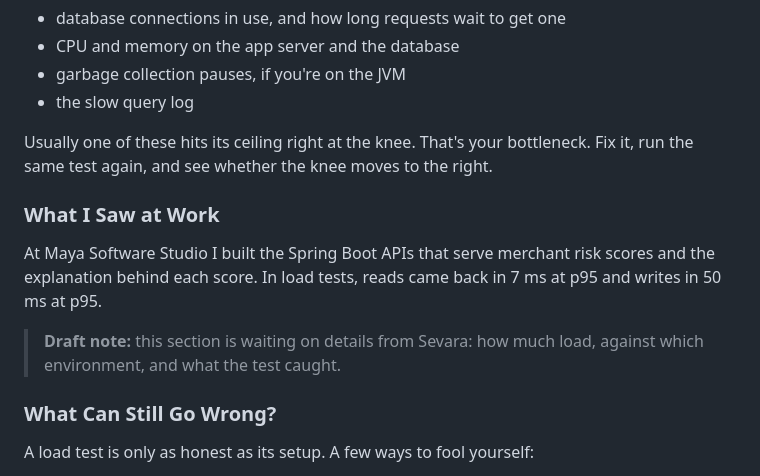
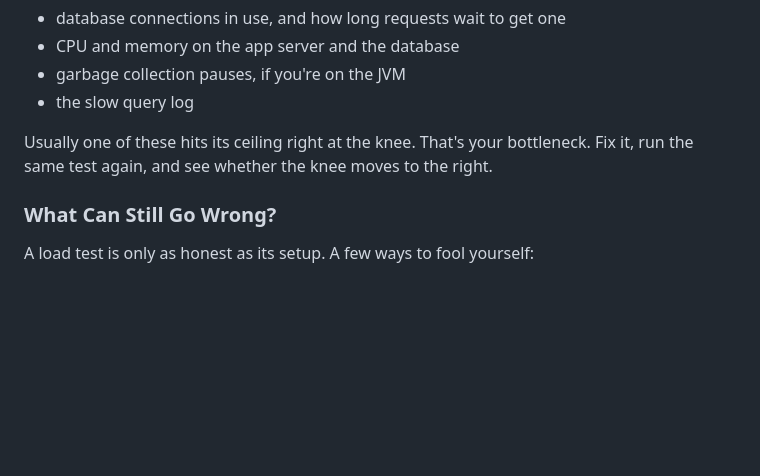
Before and after one commit to sevara-badriddinova/personal-website, a Markdown page: src/posts/will-it-break-in-prod.md, the part around the change. Rendered like a GitHub page; blank space fills up the shorter version.

Commit message:
Remove the work-experience section from the k6 post
Co-Authored-By: Claude Opus 5.5 <noreply@anthropic.com>
Claude-Session: https://claude.ai/code/session_01YYprVqCaWrQBqQXPepenWM

```diff
--- a/src/posts/will-it-break-in-prod.md
+++ b/src/posts/will-it-break-in-prod.md
@@ -205,12 +205,6 @@ k6 tells you *that* something got slow. It can't see inside your app to tell you
 
 Usually one of these hits its ceiling right at the knee. That's your bottleneck. Fix it, run the same test again, and see whether the knee moves to the right.
 
-### What I Saw at Work
-
-At Maya Software Studio I built the Spring Boot APIs that serve merchant risk scores and the explanation behind each score. In load tests, reads came back in 7 ms at p95 and writes in 50 ms at p95.
-
-> **Draft note:** this section is waiting on details from Sevara: how much load, against which environment, and what the test caught.
-
 ### What Can Still Go Wrong?
 
 A load test is only as honest as its setup. A few ways to fool yourself:
```
